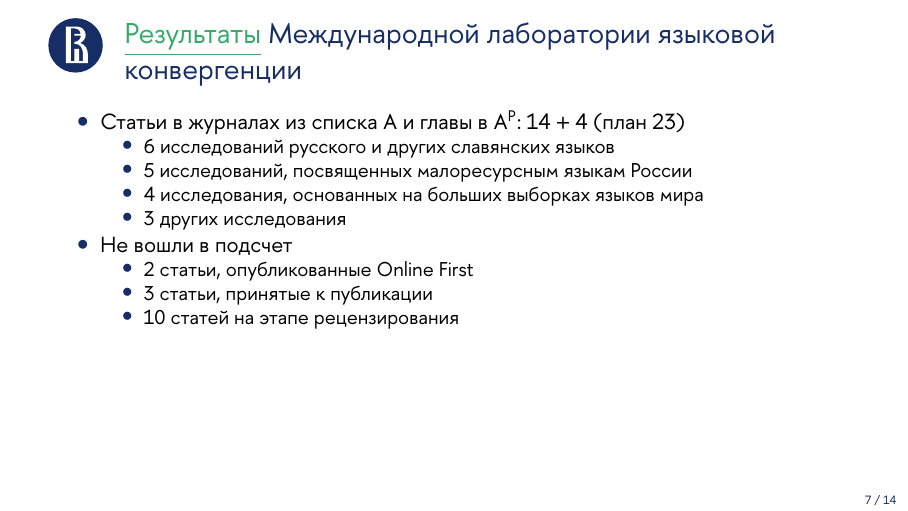
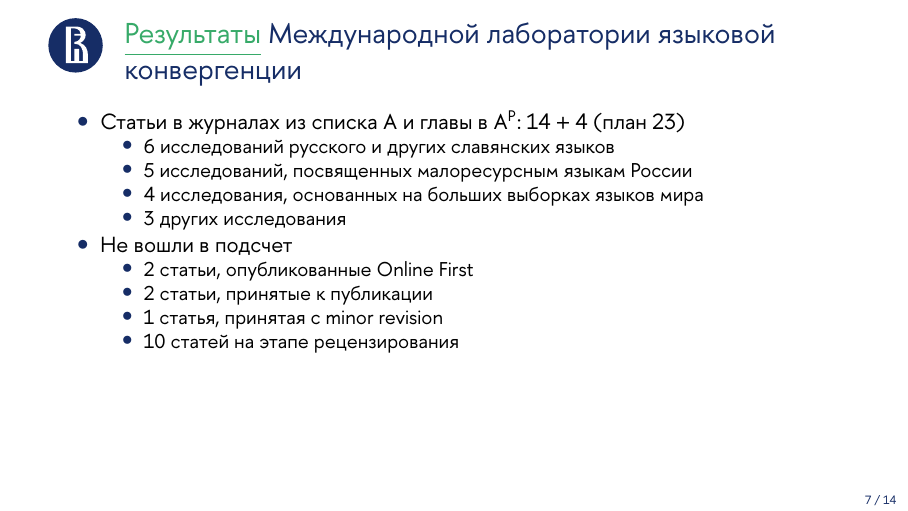
Before and after one commit to LingConLab/2025.12.02_about_conlab, a Quarto document (2025.12.02_about_conlab.qmd): page 13 of 30. The pictures show the output file 2025.12.02_about_conlab.pdf that the author committed with the source.

Commit message:
update all

```diff
--- a/2025.12.02_about_conlab.qmd
+++ b/2025.12.02_about_conlab.qmd
@@ -156,8 +156,9 @@ knitr::include_graphics("images/seminars.png")
   - 3 других исследования
 - Не вошли в подсчет
   - 2 статьи, опубликованные Online First
-  - 3 статьи, принятые к публикации
-  - 10 статей на этапе рецензирования
+  - 2 статьи, принятые к публикации
+  - 1 статья, принятая с minor revision
+  - 11 статей на этапе рецензирования
 
 <!--
 # исследования русского и других славянских языков
@@ -198,8 +199,10 @@ knitr::include_graphics("images/seminars.png")
 # accepted
 
 - Preposition drop in Russian spoken by Mari and Besermyan bilinguals
+- The ‘say’ strategy for ordinal numerals in East Caucasian: Conflicting evidence on the evolution of a rare morphosyntactic pattern.
+
+# minor revision
 - Development of narrative competence in Mano, Mande
-- The ‘say’ strategy for ordinal numerals in East Caucasian: Conflicting evidence on the evolution of a rare morphosyntactic pattern.
 
 # Under Review
 
```
Also changed, not shown: 2025.12.02_about_conlab.pdf, 2025.12.02_about_conlab.qmd (1 more changed lines).
